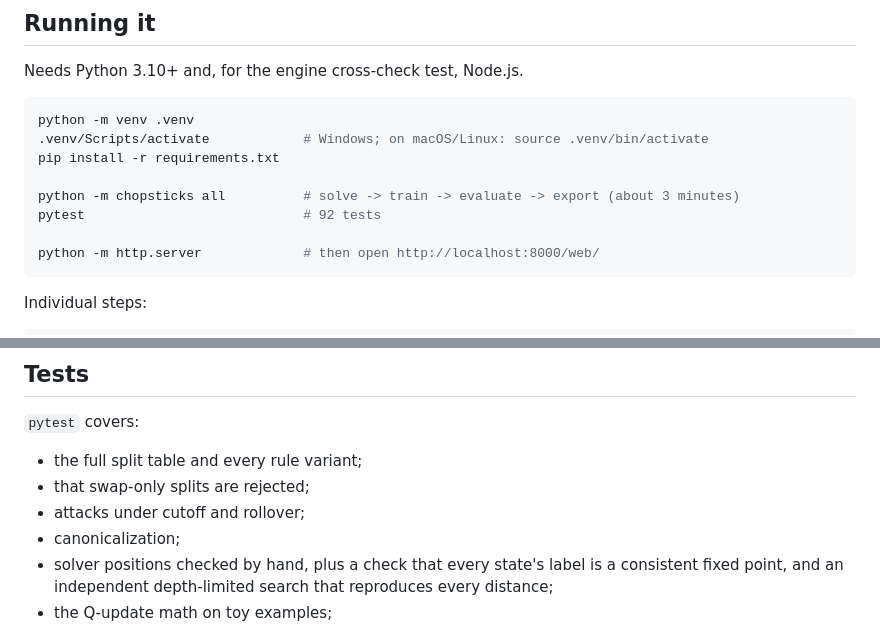
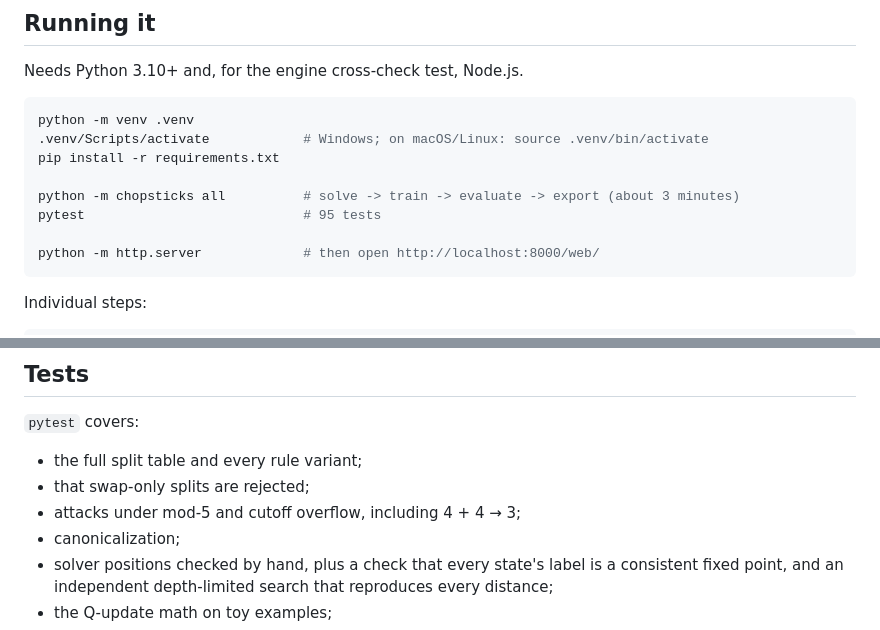
Before and after one commit to THajiyev/chopsticks, a Markdown page: README.md, 2 parts joined by grey strips. Rendered like a GitHub page.

````diff
--- a/README.md
+++ b/README.md
@@ -48,7 +49,7 @@ python -m venv .venv
 pip install -r requirements.txt
 
 python -m chopsticks all          # solve -> train -> evaluate -> export (about 3 minutes)
-pytest                            # 92 tests
+pytest                            # 95 tests
 
 python -m http.server             # then open http://localhost:8000/web/
 ```
@@ -159,7 +162,7 @@ results.md shows the side-by-side comparison.
 `pytest` covers:
 - the full split table and every rule variant;
 - that swap-only splits are rejected;
-- attacks under cutoff and rollover;
+- attacks under mod-5 and cutoff overflow, including 4 + 4 → 3;
 - canonicalization;
 - solver positions checked by hand, plus a check that every state's label is a
   consistent fixed point, and an independent depth-limited search that
````
Also changed, not shown: other parts of README.md (+45 -42 lines), results/results.md (+58 -58 lines), results/accuracy.png, results/learning_curves.png, results/tournament_standard.png, 15 other files.
